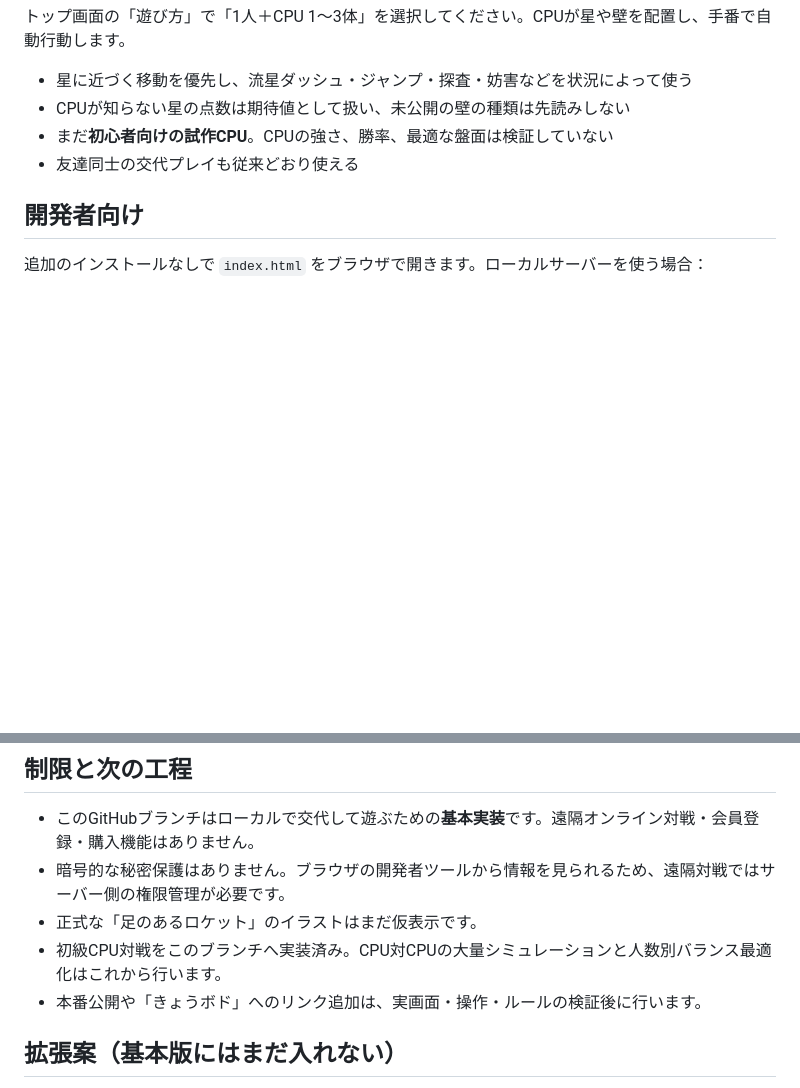
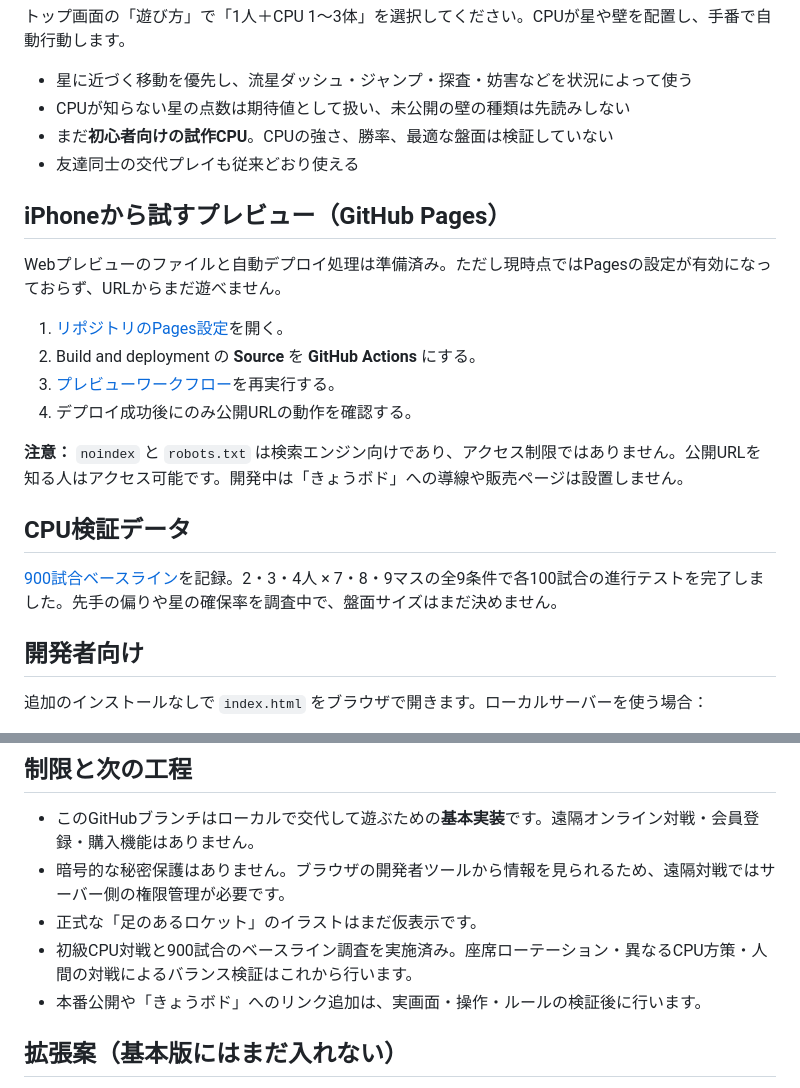
Before and after one commit to stusaurus/hoshi-no-meikyu, a Markdown page: README.md, 2 parts joined by grey strips. Drawn GitHub-style; blank space fills up the shorter version.

Commit message:
Document one-time Pages setup and 900-match baseline

```diff
--- a/README.md
+++ b/README.md
@@ -24,6 +24,21 @@
 - まだ**初心者向けの試作CPU**。CPUの強さ、勝率、最適な盤面は検証していない
 - 友達同士の交代プレイも従来どおり使える
 
+## iPhoneから試すプレビュー（GitHub Pages）
+
+Webプレビューのファイルと自動デプロイ処理は準備済み。ただし現時点ではPagesの設定が有効になっておらず、URLからまだ遊べません。
+
+1. [リポジトリのPages設定](https://github.com/stusaurus/hoshi-no-meikyu/settings/pages)を開く。
+2. Build and deployment の **Source** を **GitHub Actions** にする。
+3. [プレビューワークフロー](https://github.com/stusaurus/hoshi-no-meikyu/actions/workflows/preview-pages.yml)を再実行する。
+4. デプロイ成功後にのみ公開URLの動作を確認する。
+
+**注意：** `noindex` と `robots.txt` は検索エンジン向けであり、アクセス制限ではありません。公開URLを知る人はアクセス可能です。開発中は「きょうボド」への導線や販売ページは設置しません。
+
+## CPU検証データ
+
+[900試合ベースライン](docs/CPU-BASELINE-2026-10-14.md)を記録。2・3・4人 × 7・8・9マスの全9条件で各100試合の進行テストを完了しました。先手の偏りや星の確保率を調査中で、盤面サイズはまだ決めません。
+
 ## 開発者向け
 追加のインストールなしで `index.html` をブラウザで開きます。ローカルサーバーを使う場合：
 
@@ -45,7 +60,7 @@ node tests/cpu.cjs
 - このGitHubブランチはローカルで交代して遊ぶための**基本実装**です。遠隔オンライン対戦・会員登録・購入機能はありません。
 - 暗号的な秘密保護はありません。ブラウザの開発者ツールから情報を見られるため、遠隔対戦ではサーバー側の権限管理が必要です。
 - 正式な「足のあるロケット」のイラストはまだ仮表示です。
-- 初級CPU対戦をこのブランチへ実装済み。CPU対CPUの大量シミュレーションと人数別バランス最適化はこれから行います。
+- 初級CPU対戦と900試合のベースライン調査を実施済み。座席ローテーション・異なるCPU方策・人間の対戦によるバランス検証はこれから行います。
 - 本番公開や「きょうボド」へのリンク追加は、実画面・操作・ルールの検証後に行います。
 
 ## 拡張案（基本版にはまだ入れない）
```
